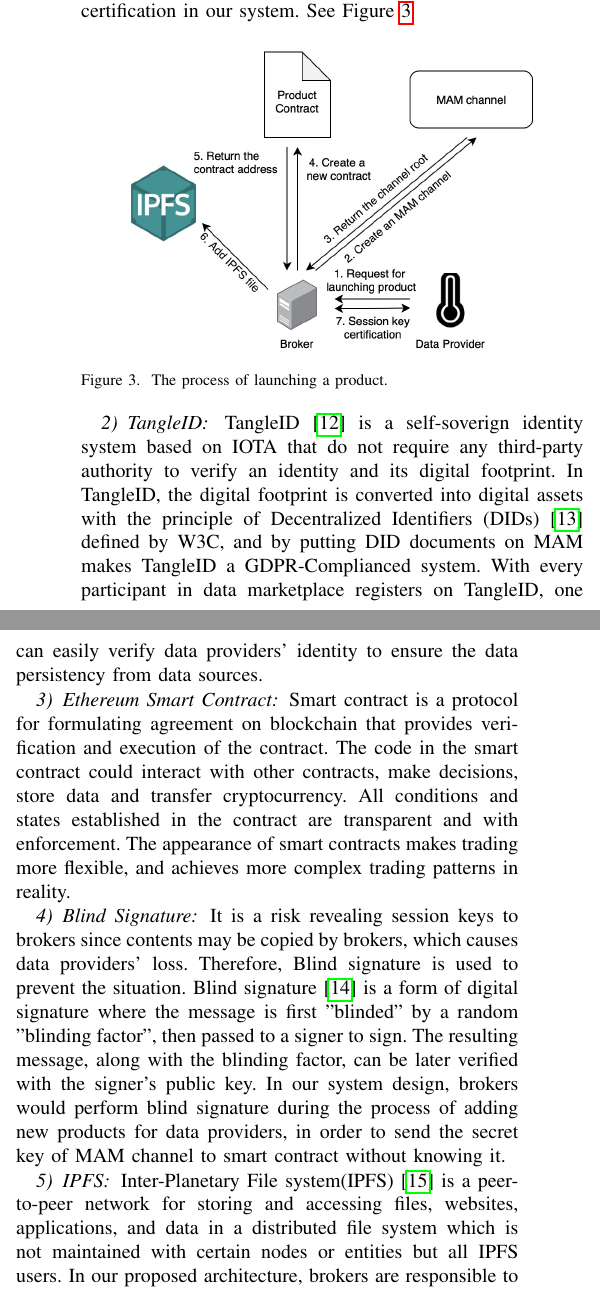
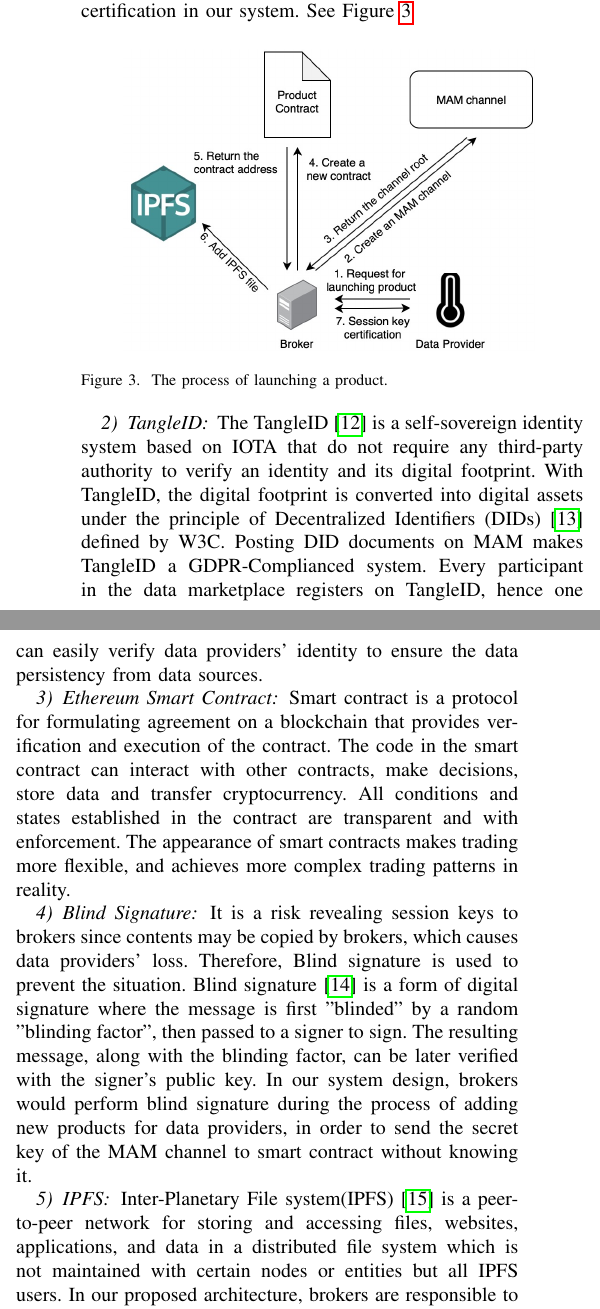
Before and after one commit to jkrvivian/ECICE2019, a LaTeX paper (paper.tex): two parts of the columns of page 3 of 6, joined at a grey line, cut so that both start at the same text. Compiled offline with pdfLaTeX; a missing font is replaced by an installed copy or a similar font; a LaTeX package or settings file that is missing is left out.

Commit message:
Revise wording

```diff
--- a/paper.tex
+++ b/paper.tex
@@ -117,16 +117,16 @@ One can create multiple channels as possible, however, the size of a channel is
 \end{figure}
 
 \subsubsection{TangleID}
-TangleID\cite{TangleID} is a self-soverign identity system based on IOTA that do not require any third-party authority to verify an identity and its digital footprint. In TangleID, the digital footprint is converted into digital assets with the principle of Decentralized Identifiers (DIDs)\cite{DID} defined by W3C, and by putting DID documents on MAM makes TangleID a GDPR-Complianced system. With every participant in data marketplace registers on TangleID, one can easily verify data providers' identity to ensure the data persistency from data sources.
+The TangleID\cite{TangleID} is a self-sovereign identity system based on IOTA that do not require any third-party authority to verify an identity and its digital footprint. With TangleID, the digital footprint is converted into digital assets under the principle of Decentralized Identifiers (DIDs)\cite{DID} defined by W3C. Posting DID documents on MAM makes TangleID a GDPR-Complianced system. Every participant in the data marketplace registers on TangleID, hence one can easily verify data providers' identity to ensure the data persistency from data sources.
 
 \subsubsection{Ethereum Smart Contract}
-Smart contract is a protocol for formulating agreement on blockchain that provides verification and execution of the contract. The code in the smart contract could interact with other contracts, make decisions, store data and transfer cryptocurrency. All conditions and states established in the contract are transparent and with enforcement. The appearance of smart contracts makes trading more flexible, and achieves more complex trading patterns in reality.
+Smart contract is a protocol for formulating agreement on a blockchain that provides verification and execution of the contract. The code in the smart contract can interact with other contracts, make decisions, store data and transfer cryptocurrency. All conditions and states established in the contract are transparent and with enforcement. The appearance of smart contracts makes trading more flexible, and achieves more complex trading patterns in reality.
 
 \subsubsection{Blind Signature}
- It is a risk revealing session keys to brokers since contents may be copied by brokers, which causes data providers' loss. Therefore, Blind signature is used to prevent the situation. Blind signature\cite{blindSig} is a form of digital signature where the message is first "blinded" by a random "blinding factor", then passed to a signer to sign. The resulting message, along with the blinding factor, can be later verified with the signer's public key. In our system design, brokers would perform blind signature during the process of adding new products for data providers, in order to send the secret key of MAM channel to smart contract without knowing it.
+ It is a risk revealing session keys to brokers since contents may be copied by brokers, which causes data providers' loss. Therefore, Blind signature is used to prevent the situation. Blind signature\cite{blindSig} is a form of digital signature where the message is first "blinded" by a random "blinding factor", then passed to a signer to sign. The resulting message, along with the blinding factor, can be later verified with the signer's public key. In our system design, brokers would perform blind signature during the process of adding new products for data providers, in order to send the secret key of the MAM channel to smart contract without knowing it.
 
 \subsubsection{IPFS}
-Inter-Planetary File system(IPFS)\cite{IPFS} is a peer-to-peer network for storing and accessing files, websites, applications, and data in a distributed file system which is not maintained with certain nodes or entities but all IPFS users. In our proposed architecture, brokers are responsible to publish the metadata of products, including title, data provider information and data preview to IPFS in order to provide users with search capabilities to meet the consumers' need.
+Inter-Planetary File system(IPFS)\cite{IPFS} is a peer-to-peer network for storing and accessing files, websites, applications, and data in a distributed file system which is not maintained with certain nodes or entities but all IPFS users. In our proposed architecture, brokers are responsible to publish the metadata of products, including title, data provider information and data preview to the IPFS in order to provide users with search capabilities to meet the consumers' need.
 
 \section{\normalsize\textbf{Trading Model}}
 In the following, we describe the data trading process in detail and we would use game theory to ensure the sustainability of our tading model. To participate a data marketplace, data providers and consumers have to register first. Then data provider can launch its product on the marketplace. Once a product is launched, it is searchable and could be traded afterward. The whole trading and refunding process is defined in smart contracts which are easily traceable and irreversible.
```
Also changed, not shown: paper.tex (6 more changed lines).
